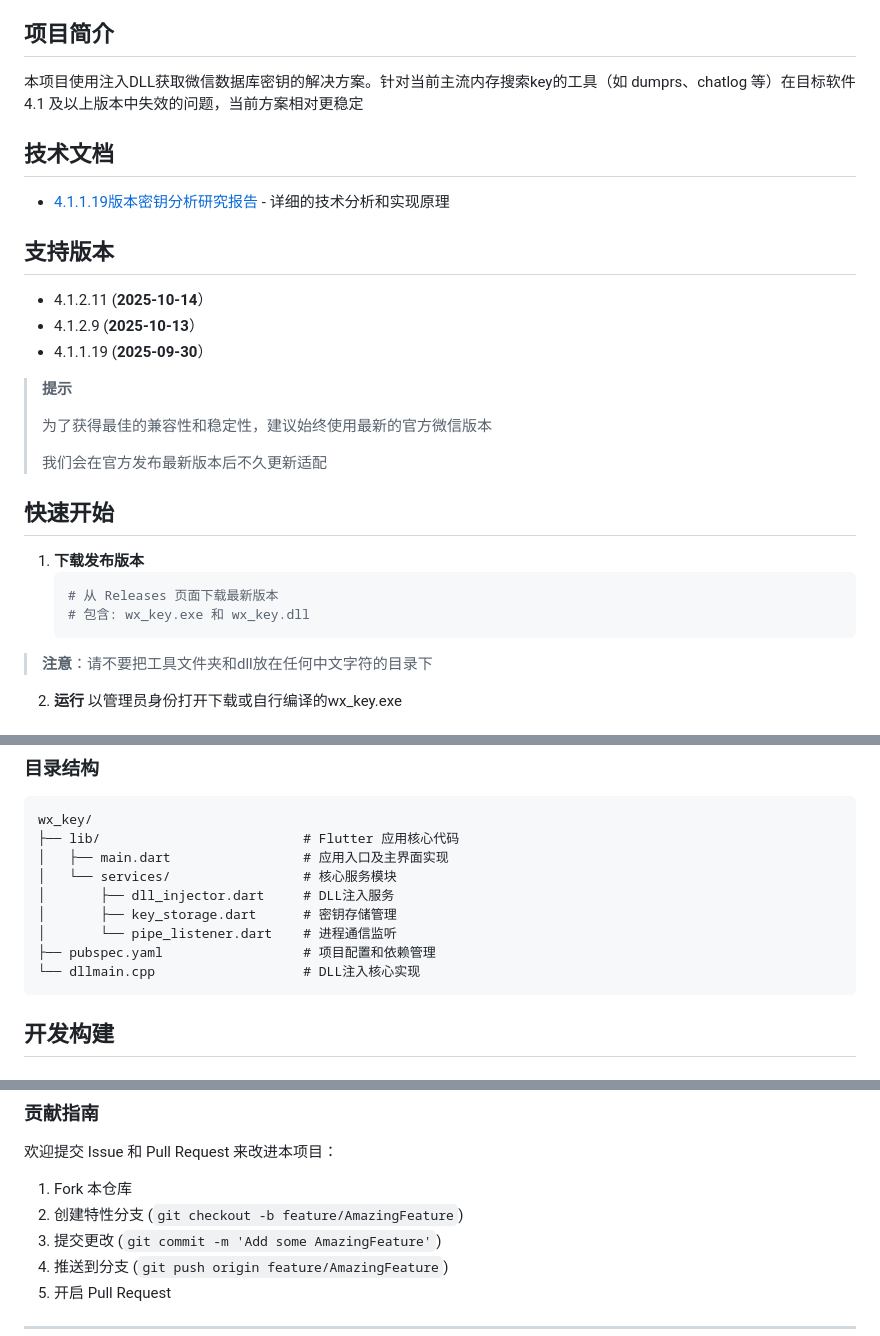
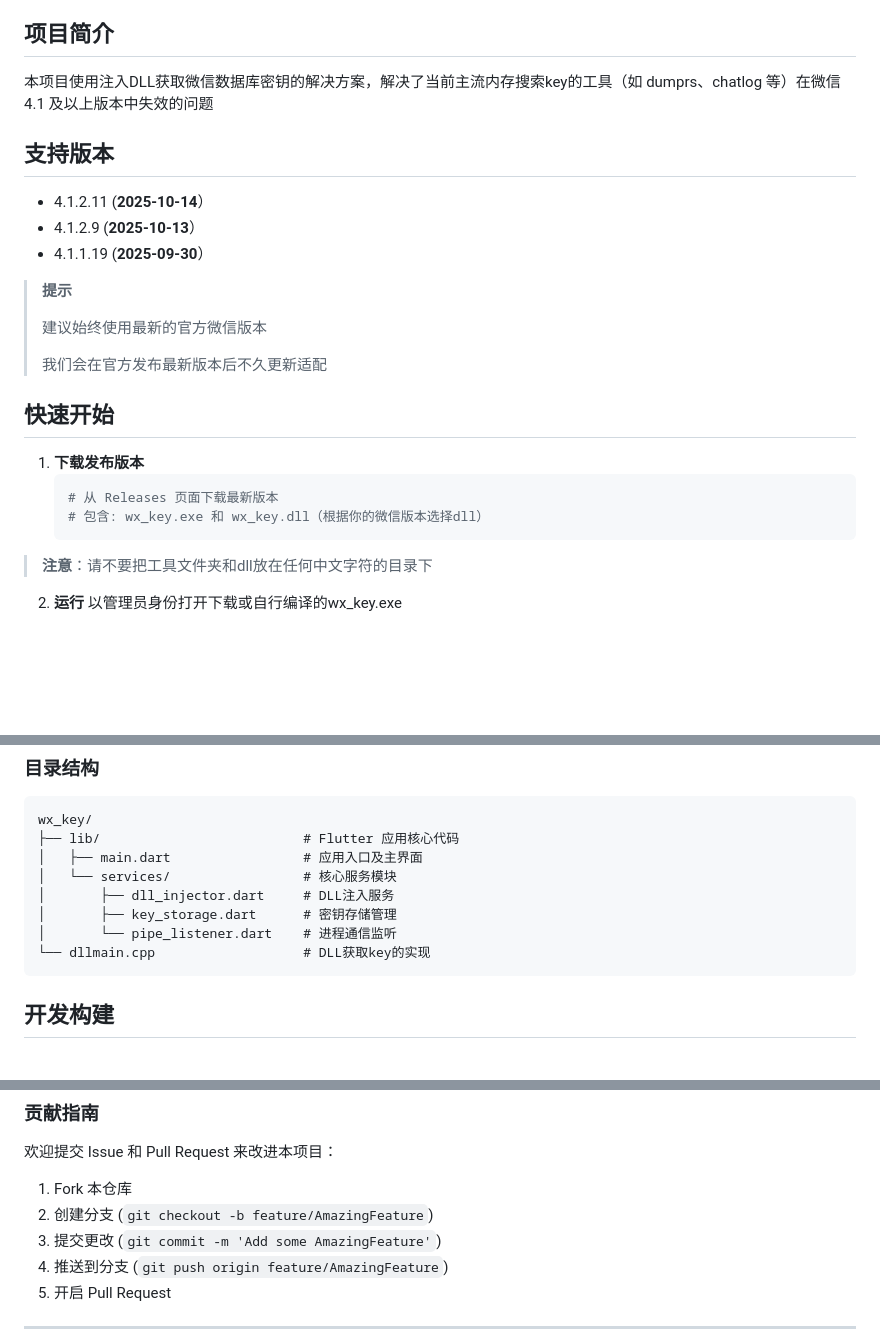
Before and after one commit to ycccccccy/wx_key, a Markdown page: README.md, 3 parts joined by grey strips. Drawn GitHub-style; blank space fills up the shorter version.

````diff
--- a/README.md
+++ b/README.md
@@ -8,11 +8,8 @@
 
 ## 项目简介
 
-本项目使用注入DLL获取微信数据库密钥的解决方案。针对当前主流内存搜索key的工具（如 dumprs、chatlog 等）在目标软件 4.1 及以上版本中失效的问题，当前方案相对更稳定
+本项目使用注入DLL获取微信数据库密钥的解决方案，解决了当前主流内存搜索key的工具（如 dumprs、chatlog 等）在微信 4.1 及以上版本中失效的问题
 
-## 技术文档
-
-- [4.1.1.19版本密钥分析研究报告](wx4.1_analysis.md) - 详细的技术分析和实现原理
 
 ## 支持版本
 
@@ -22,7 +19,7 @@
 
 > **提示**
 >
-> 为了获得最佳的兼容性和稳定性，建议始终使用最新的官方微信版本
+> 建议始终使用最新的官方微信版本
 >
 > 我们会在官方发布最新版本后不久更新适配
 
@@ -31,7 +28,7 @@
 1. **下载发布版本**
    ```bash
    # 从 Releases 页面下载最新版本
-   # 包含: wx_key.exe 和 wx_key.dll
+   # 包含: wx_key.exe 和 wx_key.dll（根据你的微信版本选择dll）
    ```
 > **注意**：请不要把工具文件夹和dll放在任何中文字符的目录下
 
@@ -53,13 +50,12 @@
 ```
 wx_key/
 ├── lib/                          # Flutter 应用核心代码
-│   ├── main.dart                 # 应用入口及主界面实现
+│   ├── main.dart                 # 应用入口及主界面
 │   └── services/                 # 核心服务模块
 │       ├── dll_injector.dart     # DLL注入服务
 │       ├── key_storage.dart      # 密钥存储管理
 │       └── pipe_listener.dart    # 进程通信监听
-├── pubspec.yaml                  # 项目配置和依赖管理
-└── dllmain.cpp                   # DLL注入核心实现
+└── dllmain.cpp                   # DLL获取key的实现
 ```
 
 ## 开发构建
@@ -117,7 +113,7 @@ MIT 许可证允许您自由使用、修改和分发本软件，但需要保留
 欢迎提交 Issue 和 Pull Request 来改进本项目：
 
 1. Fork 本仓库
-2. 创建特性分支 (`git checkout -b feature/AmazingFeature`)
+2. 创建分支 (`git checkout -b feature/AmazingFeature`)
 3. 提交更改 (`git commit -m 'Add some AmazingFeature'`)
 4. 推送到分支 (`git push origin feature/AmazingFeature`)
 5. 开启 Pull Request
````
